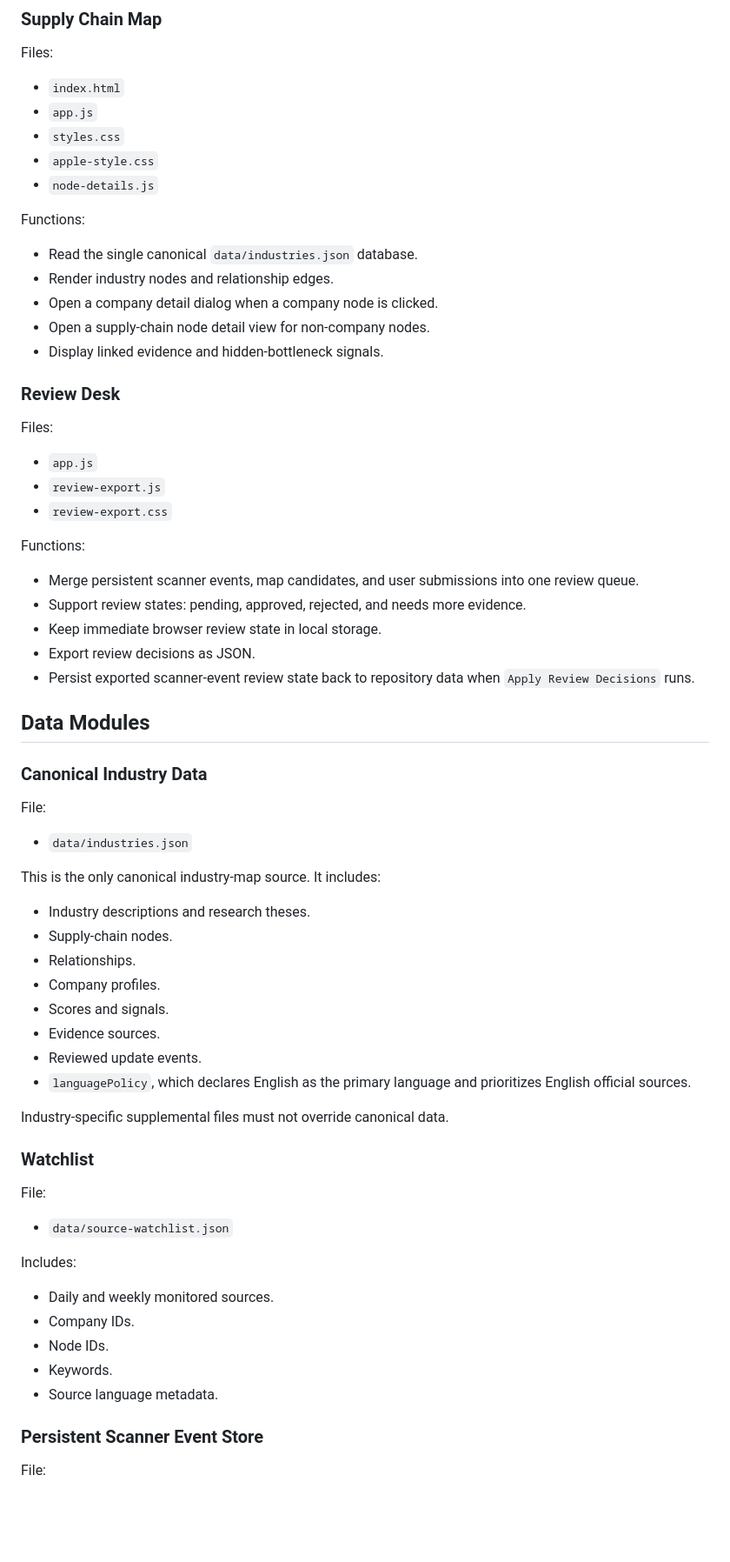
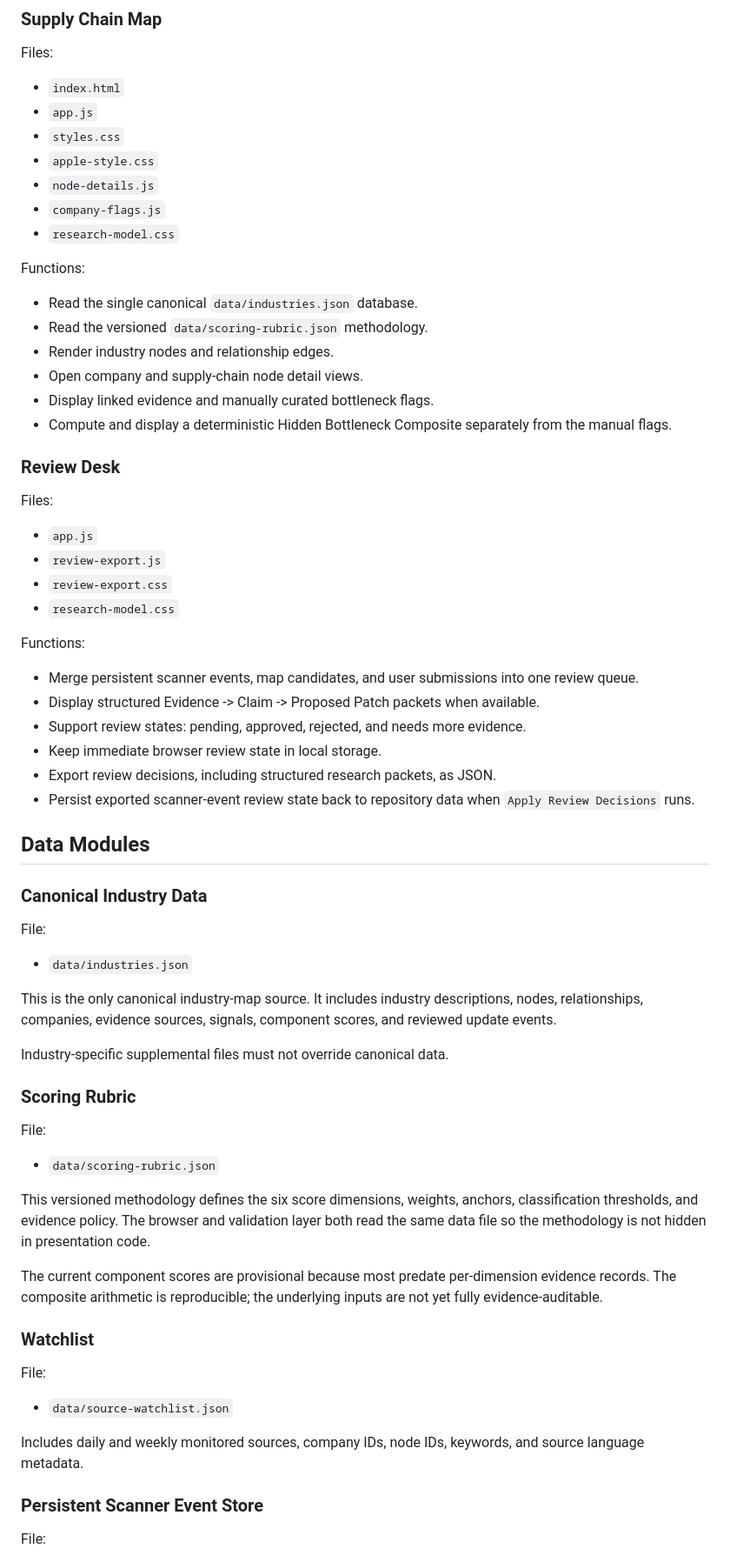
Before and after one commit to Zxinghao/Fundemeantal-Aanalysis-MVP1, a Markdown page: docs/system-overview.md, the part around one of its changes. Shown at 87% size. GitHub-like rendering; blank space fills up the shorter version.

Commit message:
Update system overview for structured research model

```diff
--- a/docs/system-overview.md
+++ b/docs/system-overview.md
@@ -17,14 +17,17 @@ Files:
 - `styles.css`
 - `apple-style.css`
 - `node-details.js`
+- `company-flags.js`
+- `research-model.css`
 
 Functions:
 
 - Read the single canonical `data/industries.json` database.
+- Read the versioned `data/scoring-rubric.json` methodology.
 - Render industry nodes and relationship edges.
-- Open a company detail dialog when a company node is clicked.
-- Open a supply-chain node detail view for non-company nodes.
-- Display linked evidence and hidden-bottleneck signals.
+- Open company and supply-chain node detail views.
+- Display linked evidence and manually curated bottleneck flags.
+- Compute and display a deterministic Hidden Bottleneck Composite separately from the manual flags.
 
 ### Review Desk
 
@@ -33,13 +36,15 @@ Files:
 - `app.js`
 - `review-export.js`
 - `review-export.css`
+- `research-model.css`
 
 Functions:
 
 - Merge persistent scanner events, map candidates, and user submissions into one review queue.
+- Display structured Evidence -> Claim -> Proposed Patch packets when available.
 - Support review states: pending, approved, rejected, and needs more evidence.
 - Keep immediate browser review state in local storage.
-- Export review decisions as JSON.
+- Export review decisions, including structured research packets, as JSON.
 - Persist exported scanner-event review state back to repository data when `Apply Review Decisions` runs.
 
 ## Data Modules
@@ -50,18 +55,19 @@ File:
 
 - `data/industries.json`
 
-This is the only canonical industry-map source. It includes:
-
-- Industry descriptions and research theses.
-- Supply-chain nodes.
-- Relationships.
-- Company profiles.
-- Scores and signals.
-- Evidence sources.
-- Reviewed update events.
-- `languagePolicy`, which declares English as the primary language and prioritizes English official sources.
+This is the only canonical industry-map source. It includes industry descriptions, nodes, relationships, companies, evidence sources, signals, component scores, and reviewed update events.
 
 Industry-specific supplemental files must not override canonical data.
+
+### Scoring Rubric
+
+File:
+
+- `data/scoring-rubric.json`
+
+This versioned methodology defines the six score dimensions, weights, anchors, classification thresholds, and evidence policy. The browser and validation layer both read the same data file so the methodology is not hidden in presentation code.
+
+The current component scores are provisional because most predate per-dimension evidence records. The composite arithmetic is reproducible; the underlying inputs are not yet fully evidence-auditable.
 
 ### Watchlist
 
@@ -69,13 +75,7 @@ File:
 
 - `data/source-watchlist.json`
 
-Includes:
-
-- Daily and weekly monitored sources.
-- Company IDs.
-- Node IDs.
-- Keywords.
-- Source language metadata.
+Includes daily and weekly monitored sources, company IDs, node IDs, keywords, and source language metadata.
 
 ### Persistent Scanner Event Store
 
```
Also changed, not shown: other parts of docs/system-overview.md (+48 -16 lines).
